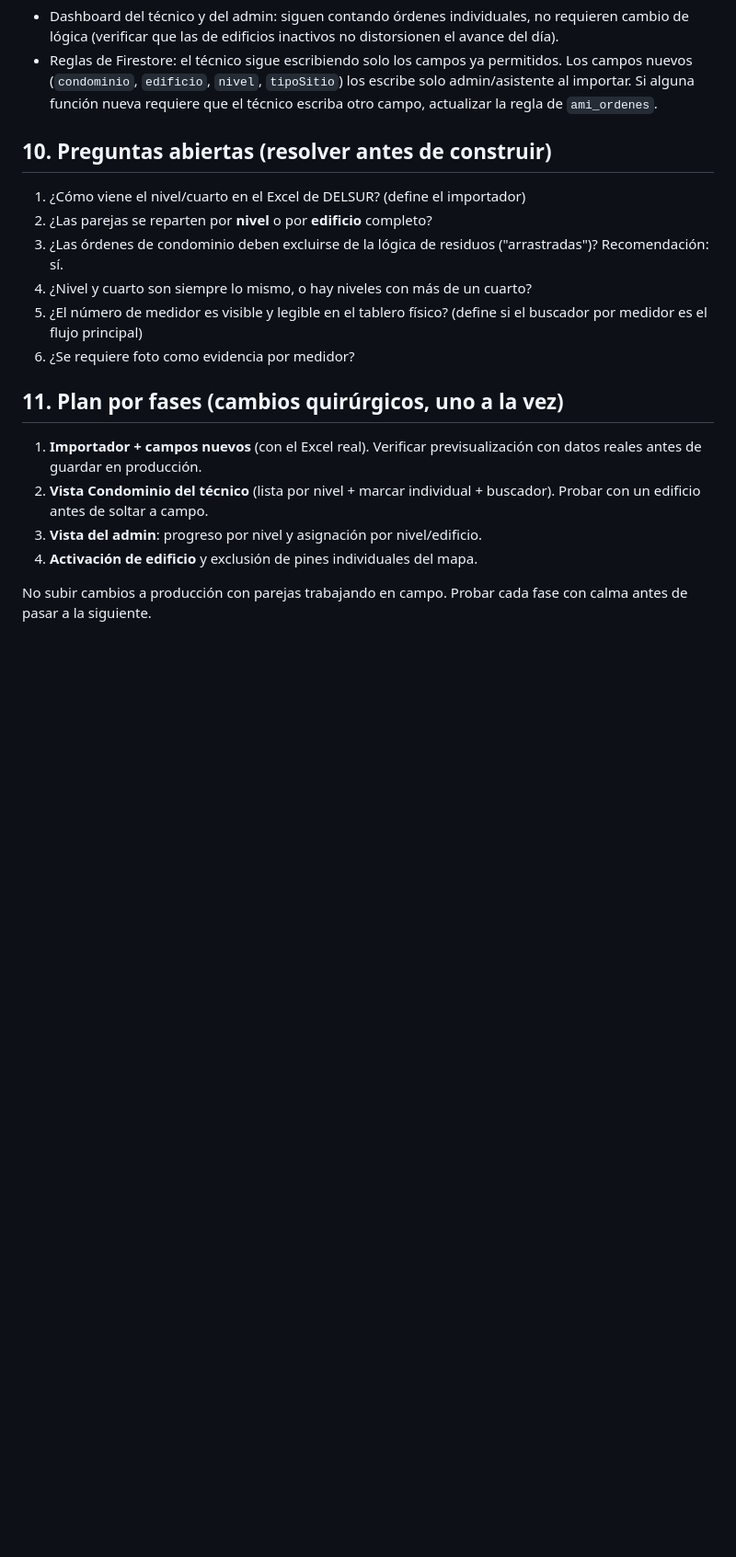
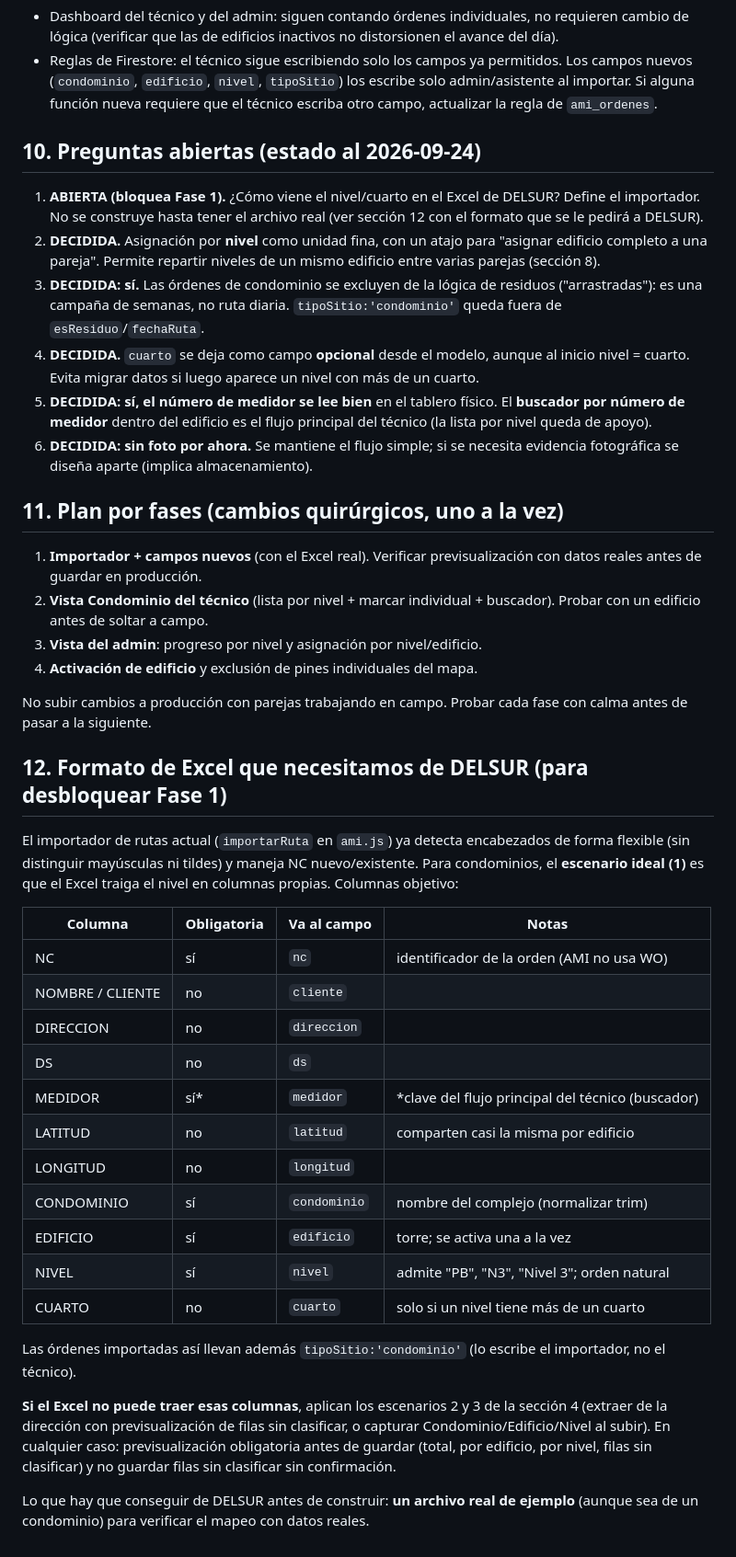
Before and after one commit to alexgf004-maker/STC-innova, a Markdown page: SPEC_AMI_Condominios.md, the part around one of its changes. Shown at 92% size. GitHub-like rendering; blank space fills up the shorter version.

Commit message:
Spec condominios AMI: cerrar decisiones y definir formato de Excel
Registra las decisiones tomadas el 2026-09-24 (asignación por nivel con
atajo de edificio, excluir de residuos, cuarto opcional, buscador por
medidor como flujo principal, sin foto por ahora). Deja la Fase 1
bloqueada solo por el Excel real de DELSUR y añade la sección 12 con las
columnas objetivo que se le pedirán a DELSUR.

Co-Authored-By: Claude Opus 4.8 <noreply@anthropic.com>
Claude-Session: https://claude.ai/code/session_01UJdLgHvkuTdnHs9v8L7QA9

```diff
--- a/SPEC_AMI_Condominios.md
+++ b/SPEC_AMI_Condominios.md
@@ -163,16 +164,25 @@ Reglas:
   función nueva requiere que el técnico escriba otro campo, actualizar la
   regla de `ami_ordenes`.
 
-## 10. Preguntas abiertas (resolver antes de construir)
+## 10. Preguntas abiertas (estado al 2026-09-24)
 
-1. ¿Cómo viene el nivel/cuarto en el Excel de DELSUR? (define el importador)
-2. ¿Las parejas se reparten por **nivel** o por **edificio** completo?
-3. ¿Las órdenes de condominio deben excluirse de la lógica de residuos
-   ("arrastradas")? Recomendación: sí.
-4. ¿Nivel y cuarto son siempre lo mismo, o hay niveles con más de un cuarto?
-5. ¿El número de medidor es visible y legible en el tablero físico? (define
-   si el buscador por medidor es el flujo principal)
-6. ¿Se requiere foto como evidencia por medidor?
+1. **ABIERTA (bloquea Fase 1).** ¿Cómo viene el nivel/cuarto en el Excel de
+   DELSUR? Define el importador. No se construye hasta tener el archivo real
+   (ver sección 12 con el formato que se le pedirá a DELSUR).
+2. **DECIDIDA.** Asignación por **nivel** como unidad fina, con un atajo para
+   "asignar edificio completo a una pareja". Permite repartir niveles de un
+   mismo edificio entre varias parejas (sección 8).
+3. **DECIDIDA: sí.** Las órdenes de condominio se excluyen de la lógica de
+   residuos ("arrastradas"): es una campaña de semanas, no ruta diaria.
+   `tipoSitio:'condominio'` queda fuera de `esResiduo`/`fechaRuta`.
+4. **DECIDIDA.** `cuarto` se deja como campo **opcional** desde el modelo,
+   aunque al inicio nivel = cuarto. Evita migrar datos si luego aparece un
+   nivel con más de un cuarto.
+5. **DECIDIDA: sí, el número de medidor se lee bien** en el tablero físico.
+   El **buscador por número de medidor** dentro del edificio es el flujo
+   principal del técnico (la lista por nivel queda de apoyo).
+6. **DECIDIDA: sin foto por ahora.** Se mantiene el flujo simple; si se
+   necesita evidencia fotográfica se diseña aparte (implica almacenamiento).
 
 ## 11. Plan por fases (cambios quirúrgicos, uno a la vez)
 
@@ -185,3 +195,37 @@ Reglas:
 
 No subir cambios a producción con parejas trabajando en campo. Probar cada
 fase con calma antes de pasar a la siguiente.
+
+## 12. Formato de Excel que necesitamos de DELSUR (para desbloquear Fase 1)
+
+El importador de rutas actual (`importarRuta` en `ami.js`) ya detecta
+encabezados de forma flexible (sin distinguir mayúsculas ni tildes) y maneja
+NC nuevo/existente. Para condominios, el **escenario ideal (1)** es que el
+Excel traiga el nivel en columnas propias. Columnas objetivo:
+
+| Columna | Obligatoria | Va al campo | Notas |
+|---|---|---|---|
+| NC | sí | `nc` | identificador de la orden (AMI no usa WO) |
+| NOMBRE / CLIENTE | no | `cliente` | |
+| DIRECCION | no | `direccion` | |
+| DS | no | `ds` | |
+| MEDIDOR | sí* | `medidor` | *clave del flujo principal del técnico (buscador) |
+| LATITUD | no | `latitud` | comparten casi la misma por edificio |
+| LONGITUD | no | `longitud` | |
+| CONDOMINIO | sí | `condominio` | nombre del complejo (normalizar trim) |
+| EDIFICIO | sí | `edificio` | torre; se activa una a la vez |
+| NIVEL | sí | `nivel` | admite "PB", "N3", "Nivel 3"; orden natural |
+| CUARTO | no | `cuarto` | solo si un nivel tiene más de un cuarto |
+
+Las órdenes importadas así llevan además `tipoSitio:'condominio'` (lo escribe
+el importador, no el técnico).
+
+**Si el Excel no puede traer esas columnas**, aplican los escenarios 2 y 3 de
+la sección 4 (extraer de la dirección con previsualización de filas sin
+clasificar, o capturar Condominio/Edificio/Nivel al subir). En cualquier caso:
+previsualización obligatoria antes de guardar (total, por edificio, por nivel,
+filas sin clasificar) y no guardar filas sin clasificar sin confirmación.
+
+Lo que hay que conseguir de DELSUR antes de construir: **un archivo real de
+ejemplo** (aunque sea de un condominio) para verificar el mapeo con datos
+reales.
```
Also changed, not shown: other parts of SPEC_AMI_Condominios.md (+3 -2 lines).
